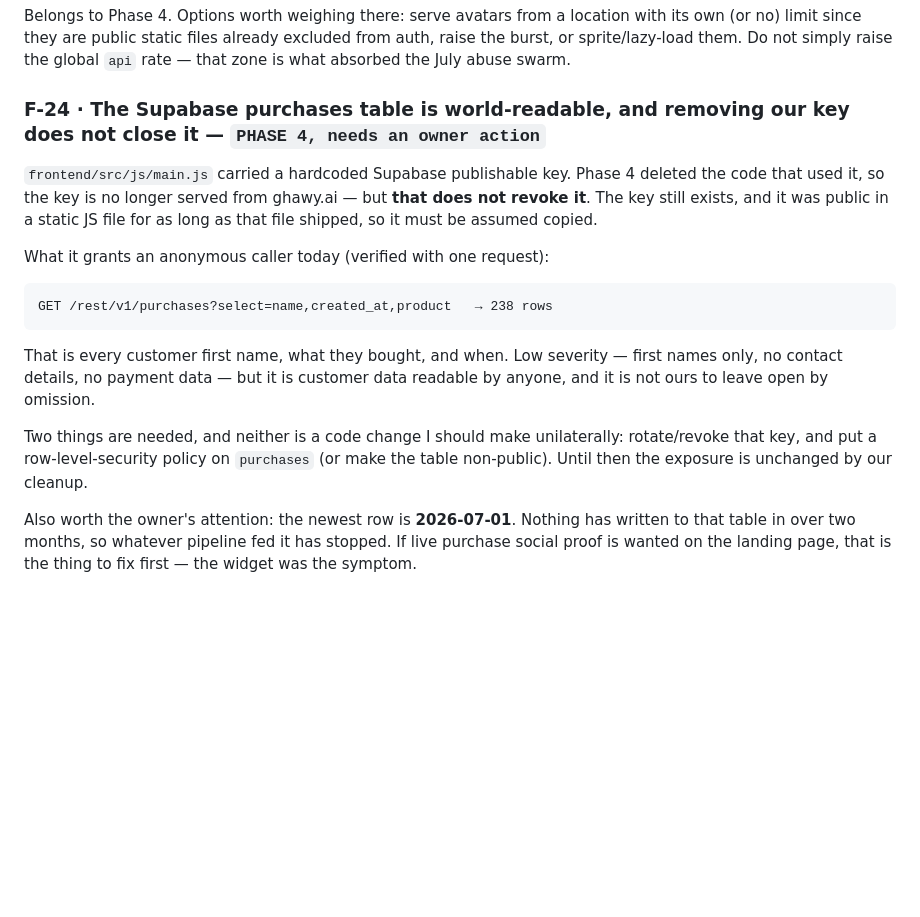
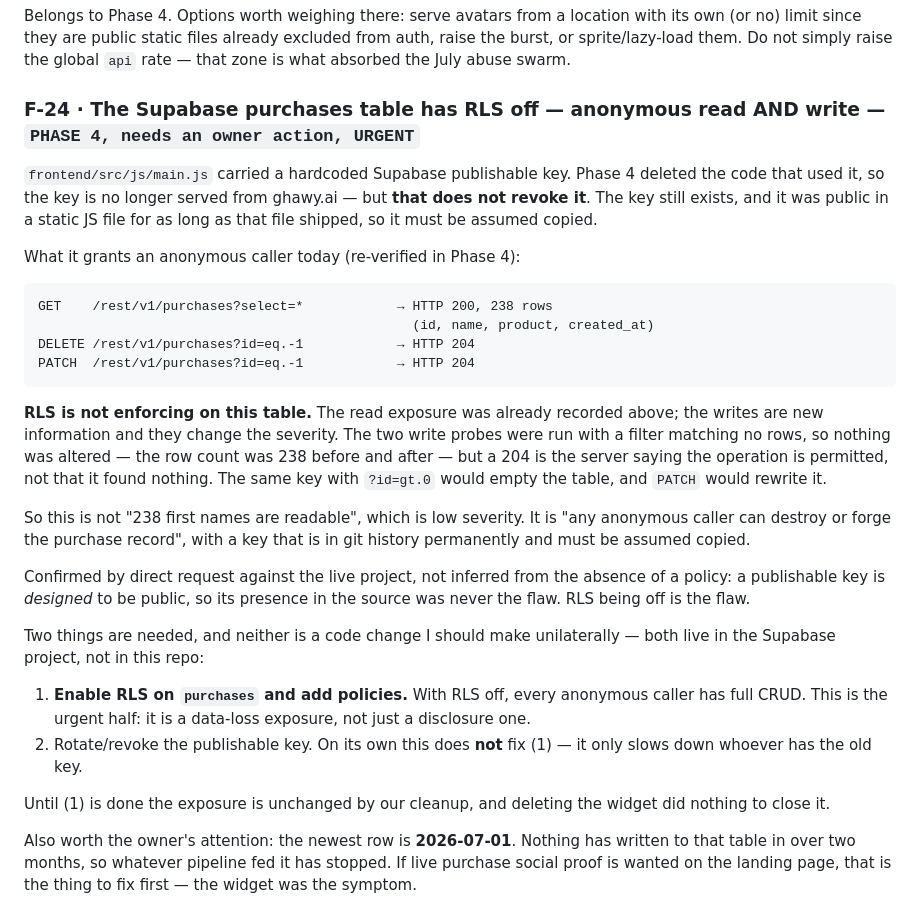
Before and after one commit to nebo23/Ghawy, a Markdown page: docs/FINDINGS.md, the part around the change. Drawn GitHub-style; blank space fills up the shorter version.

Commit message:
docs: F-24 is a write exposure, not just a read one — RLS is off
The finding recorded that an anonymous caller could read 238 purchase rows.
Checking the actual premise rather than the key — a publishable key is meant to
be public, so its presence in the source was never the flaw — RLS is not
enforcing on the table at all:

    GET    /rest/v1/purchases?select=*   → 200, 238 rows
    DELETE /rest/v1/purchases?id=eq.-1   → 204
    PATCH  /rest/v1/purchases?id=eq.-1   → 204

Both write probes used a filter matching no rows and the count was 238 before
and after, so nothing was altered. But 204 means the operation is permitted;
the same key with `?id=gt.0` empties the table.

That moves the severity: not "238 first names are readable" but "anyone can
destroy or forge the purchase record", with a key that is in git history
permanently. Revoking the key does not fix it — enabling RLS does, and that is
an owner action in the Supabase project, not a change in this repo.

Co-Authored-By: Claude Opus 5 <noreply@anthropic.com>
Claude-Session: https://claude.ai/code/session_01KaJ3yCadNnUPJ3qvxbQm1F

```diff
--- a/docs/FINDINGS.md
+++ b/docs/FINDINGS.md
@@ -397,24 +397,46 @@ with its own (or no) limit since they are public static files already excluded
 from auth, raise the burst, or sprite/lazy-load them. Do not simply raise the
 global `api` rate — that zone is what absorbed the July abuse swarm.
 
-### F-24 · The Supabase purchases table is world-readable, and removing our key does not close it — `PHASE 4, needs an owner action`
+### F-24 · The Supabase purchases table has RLS off — anonymous read AND write — `PHASE 4, needs an owner action, URGENT`
 
 `frontend/src/js/main.js` carried a hardcoded Supabase publishable key. Phase 4
 deleted the code that used it, so the key is no longer served from ghawy.ai —
 but **that does not revoke it**. The key still exists, and it was public in a
 static JS file for as long as that file shipped, so it must be assumed copied.
 
-What it grants an anonymous caller today (verified with one request):
+What it grants an anonymous caller today (re-verified in Phase 4):
 
-    GET /rest/v1/purchases?select=name,created_at,product   → 238 rows
+    GET    /rest/v1/purchases?select=*            → HTTP 200, 238 rows
+                                                    (id, name, product, created_at)
+    DELETE /rest/v1/purchases?id=eq.-1            → HTTP 204
+    PATCH  /rest/v1/purchases?id=eq.-1            → HTTP 204
 
-That is every customer first name, what they bought, and when. Low severity —
-first names only, no contact details, no payment data — but it is customer data
-readable by anyone, and it is not ours to leave open by omission.
+**RLS is not enforcing on this table.** The read exposure was already recorded
+above; the writes are new information and they change the severity. The two
+write probes were run with a filter matching no rows, so nothing was altered —
+the row count was 238 before and after — but a 204 is the server saying the
+operation is permitted, not that it found nothing. The same key with
+`?id=gt.0` would empty the table, and `PATCH` would rewrite it.
 
-Two things are needed, and neither is a code change I should make unilaterally:
-rotate/revoke that key, and put a row-level-security policy on `purchases` (or
-make the table non-public). Until then the exposure is unchanged by our cleanup.
+So this is not "238 first names are readable", which is low severity. It is
+"any anonymous caller can destroy or forge the purchase record", with a key
+that is in git history permanently and must be assumed copied.
+
+Confirmed by direct request against the live project, not inferred from the
+absence of a policy: a publishable key is *designed* to be public, so its
+presence in the source was never the flaw. RLS being off is the flaw.
+
+Two things are needed, and neither is a code change I should make unilaterally
+— both live in the Supabase project, not in this repo:
+
+  1. **Enable RLS on `purchases` and add policies.** With RLS off, every
+     anonymous caller has full CRUD. This is the urgent half: it is a data-loss
+     exposure, not just a disclosure one.
+  2. Rotate/revoke the publishable key. On its own this does **not** fix (1) —
+     it only slows down whoever has the old key.
+
+Until (1) is done the exposure is unchanged by our cleanup, and deleting the
+widget did nothing to close it.
 
 Also worth the owner's attention: the newest row is **2026-07-01**. Nothing has
 written to that table in over two months, so whatever pipeline fed it has
```
